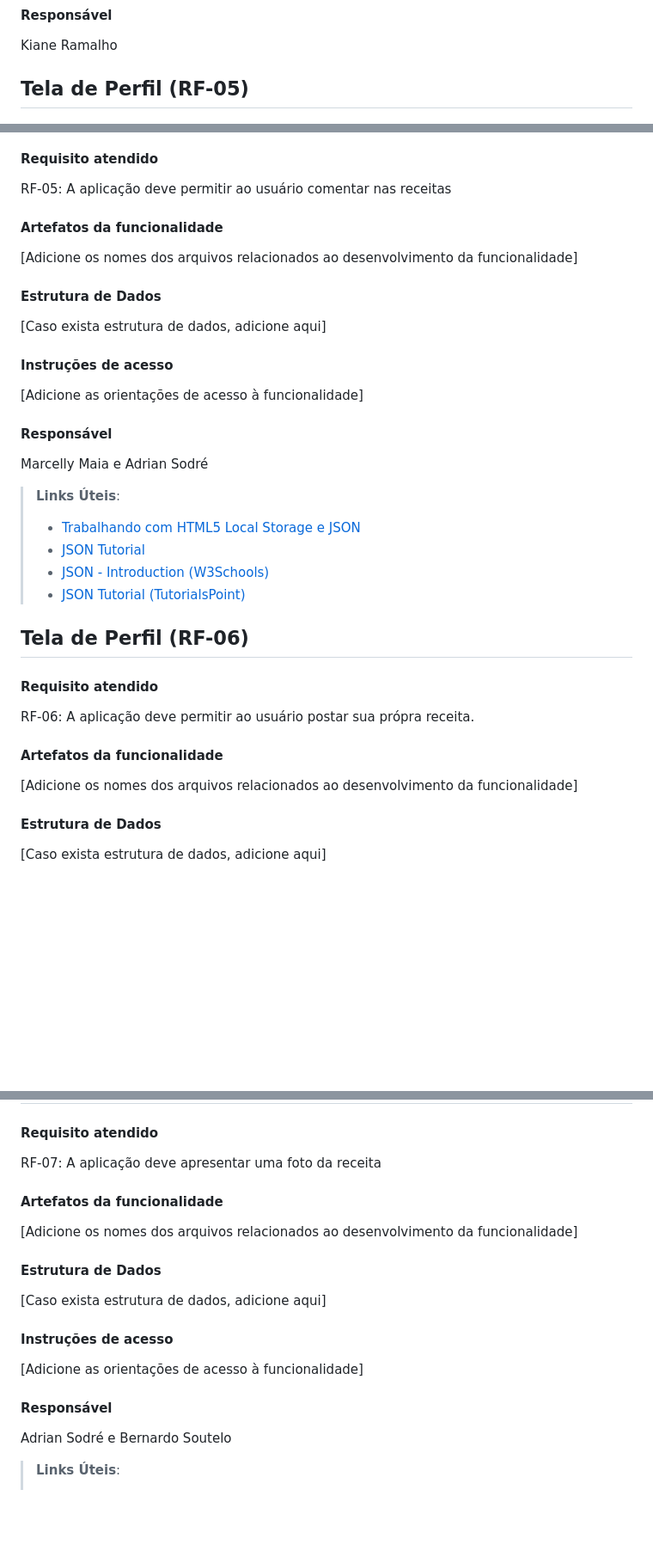
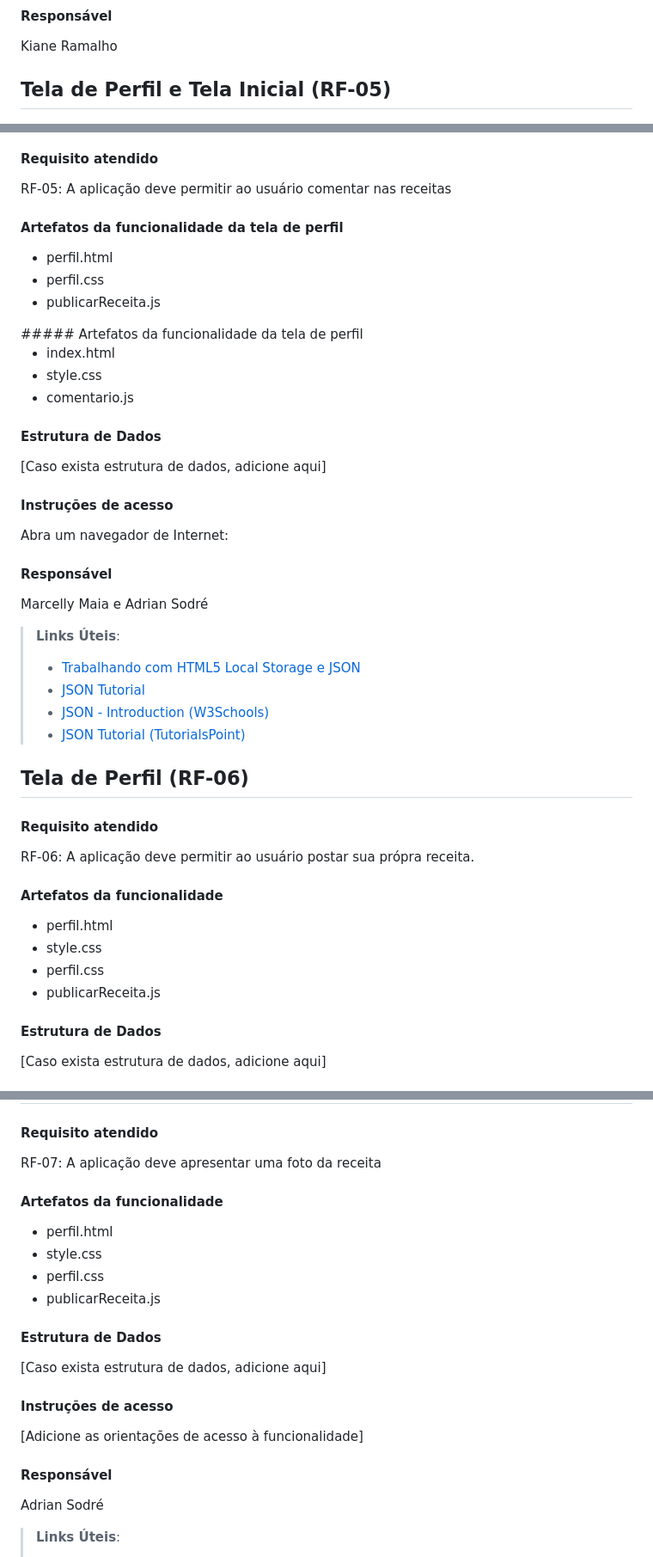
Before and after one commit to ICEI-PUC-Minas-PMV-ADS/pmv-ads-2023-2-e1-proj-web-t1-cumbuca, a Markdown page: documentos/06-Programação de Funcionalidades.md, 3 parts joined by grey strips. Shown at 86% size. Drawn GitHub-style; blank space fills up the shorter version.

Commit message:
Update 06-Programação de Funcionalidades.md
tetos complementares

```diff
--- a/documentos/06-Programação de Funcionalidades.md
+++ b/documentos/06-Programação de Funcionalidades.md
@@ -146,7 +146,7 @@ Abra um navegador de Internet:
 Kiane Ramalho
 
 
-## Tela de Perfil (RF-05)
+## Tela de Perfil e Tela Inicial (RF-05)
 
 <figure>
   <img src="/documentos/img/comentario2.png" width="1000px"
@@ -157,9 +161,19 @@ Kiane Ramalho
 
 RF-05: A aplicação deve permitir ao usuário comentar nas receitas
 
-#### Artefatos da funcionalidade
 
-[Adicione os nomes dos arquivos relacionados ao desenvolvimento da funcionalidade]
+#### Artefatos da funcionalidade da tela de perfil
+<ul>
+  <li>perfil.html</li>
+  <li>perfil.css</li>
+  <li>publicarReceita.js</li>
+</ul>
+##### Artefatos da funcionalidade da tela de perfil
+<ul>
+  <li>index.html</li>
+  <li>style.css</li>
+  <li>comentario.js</li>
+</ul>
 
 #### Estrutura de Dados
 
@@ -167,7 +181,7 @@ RF-05: A aplicação deve permitir ao usuário comentar nas receitas
 
 #### Instruções de acesso
 
-[Adicione as orientações de acesso à funcionalidade]
+Abra um navegador de Internet:
 
 
 #### Responsável
@@ -182,19 +196,21 @@ Marcelly Maia e Adrian Sodré
 > - [JSON - Introduction (W3Schools)](https://www.w3schools.com/js/js_json_intro.asp)
 > - [JSON Tutorial (TutorialsPoint)](https://www.tutorialspoint.com/json/index.htm)
 
+
 ## Tela de Perfil (RF-06)
-
-
 
 #### Requisito atendido
 
 RF-06: A aplicação deve permitir ao usuário postar sua própra receita.
 
-
 #### Artefatos da funcionalidade
 
-[Adicione os nomes dos arquivos relacionados ao desenvolvimento da funcionalidade]
-
+<ul>
+  <li>perfil.html</li>
+  <li>style.css</li>
+  <li>perfil.css</li>
+  <li>publicarReceita.js</li>
+</ul>
 
 #### Estrutura de Dados
 
@@ -216,11 +232,14 @@ Adrian Sodré
 
 RF-07: A aplicação deve apresentar uma foto da receita
 
-
 #### Artefatos da funcionalidade
 
-[Adicione os nomes dos arquivos relacionados ao desenvolvimento da funcionalidade]
-
+<ul>
+  <li>perfil.html</li>
+  <li>style.css</li>
+  <li>perfil.css</li>
+  <li>publicarReceita.js</li>
+</ul>
 
 #### Estrutura de Dados
 
@@ -234,9 +253,7 @@ RF-07: A aplicação deve apresentar uma foto da receita
 
 #### Responsável
 
-Adrian Sodré e Bernardo Soutelo
-
-
+Adrian Sodré
 
 > **Links Úteis**:
 > - [Trabalhando com HTML5 Local Storage e JSON](https://www.devmedia.com.br/trabalhando-com-html5-local-storage-e-json/29045)
```
Also changed, not shown: other parts of documentos/06-Programação de Funcionalidades.md (+4 -0 lines).
